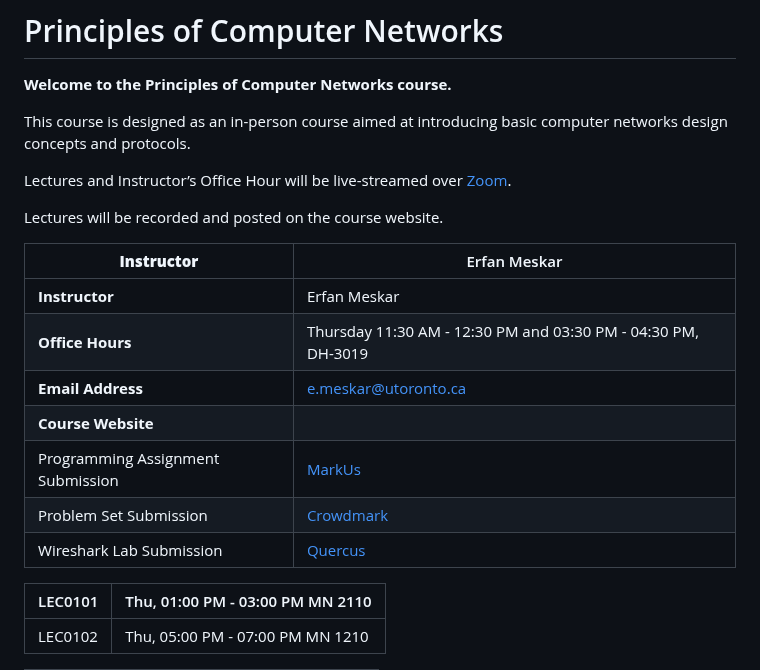
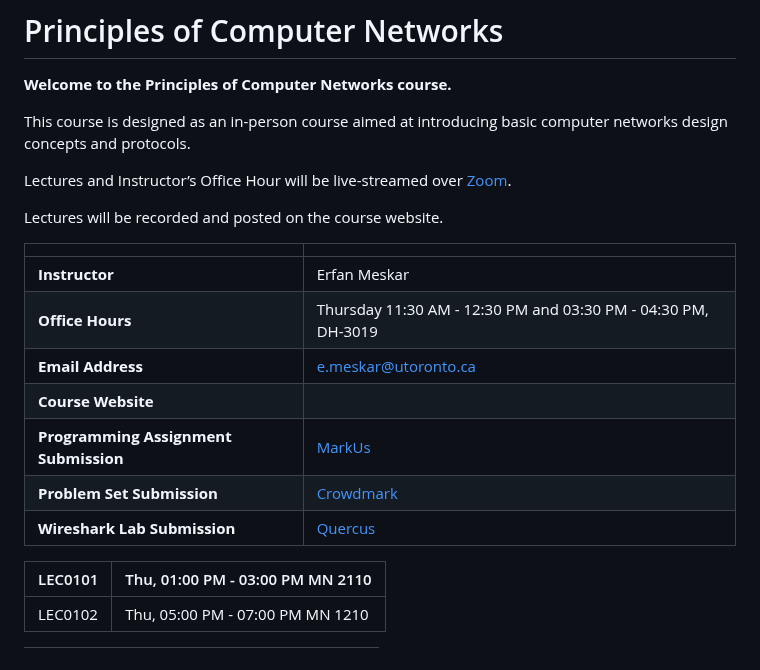
Before and after one commit to utsc-cscd84/spring2024, a Markdown page: README.md, the part around the change. Rendered like a GitHub page.

```diff
--- a/README.md
+++ b/README.md
@@ -9,15 +9,15 @@ Lectures and Instructor’s Office Hour will be live-streamed over [Zoom](https:
 Lectures will be recorded and posted on the course website.
 >
 
-| **Instructor** | Erfan Meskar |
+| | |
 | --- | --- |
 | **Instructor** | Erfan Meskar |
 | **Office Hours** | Thursday 11:30 AM - 12:30 PM and 03:30 PM - 04:30 PM, DH-3019 |
 | **Email Address** | e.meskar@utoronto.ca |
 | **Course Website** |  |
-| Programming Assignment Submission | [MarkUs](https://markus0.teach.cs.toronto.edu/utm-2025-01/?locale=en) |
-| Problem Set Submission | [Crowdmark](https://www.google.com/url?sa=t&rct=j&q=&esrc=s&source=web&cd=&cad=rja&uact=8&ved=2ahUKEwjY5PH1qo-MAxXKg4kEHfO2HTkQjBB6BAgPEAE&url=https%3A%2F%2Fapp.crowdmark.com%2Fsign-in&usg=AOvVaw1BliOUNBlYLMDitDswcatf&opi=89978449) |
-| Wireshark Lab Submission | [Quercus](https://q.utoronto.ca/courses/373623/quizzes) |
+| **Programming Assignment Submission** | [MarkUs](https://markus0.teach.cs.toronto.edu/utm-2025-01/?locale=en) |
+| **Problem Set Submission** | [Crowdmark](https://www.google.com/url?sa=t&rct=j&q=&esrc=s&source=web&cd=&cad=rja&uact=8&ved=2ahUKEwjY5PH1qo-MAxXKg4kEHfO2HTkQjBB6BAgPEAE&url=https%3A%2F%2Fapp.crowdmark.com%2Fsign-in&usg=AOvVaw1BliOUNBlYLMDitDswcatf&opi=89978449) |
+| **Wireshark Lab Submission** | [Quercus](https://q.utoronto.ca/courses/373623/quizzes) |
 
 | LEC0101 | Thu, 01:00 PM - 03:00 PM MN 2110 |
 | --- | --- |
```
